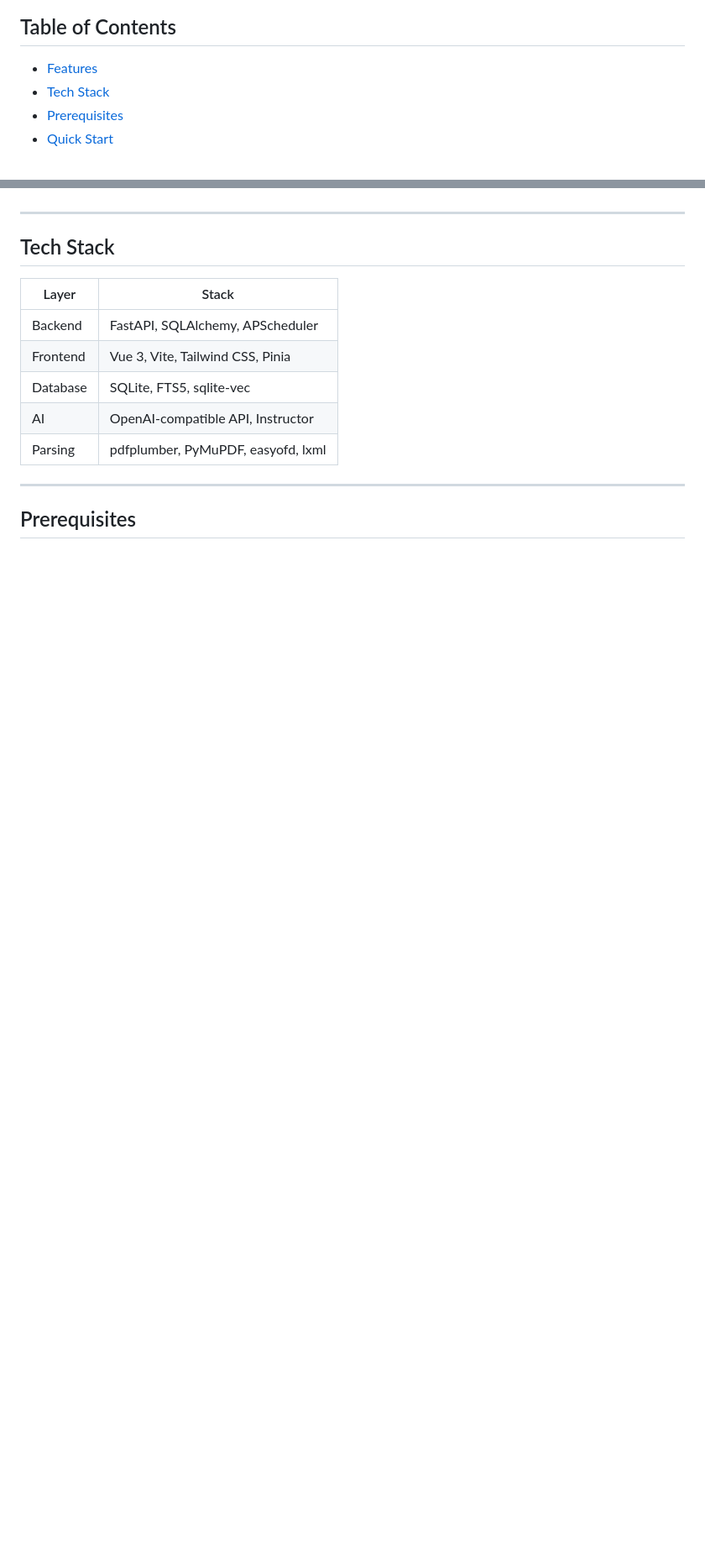
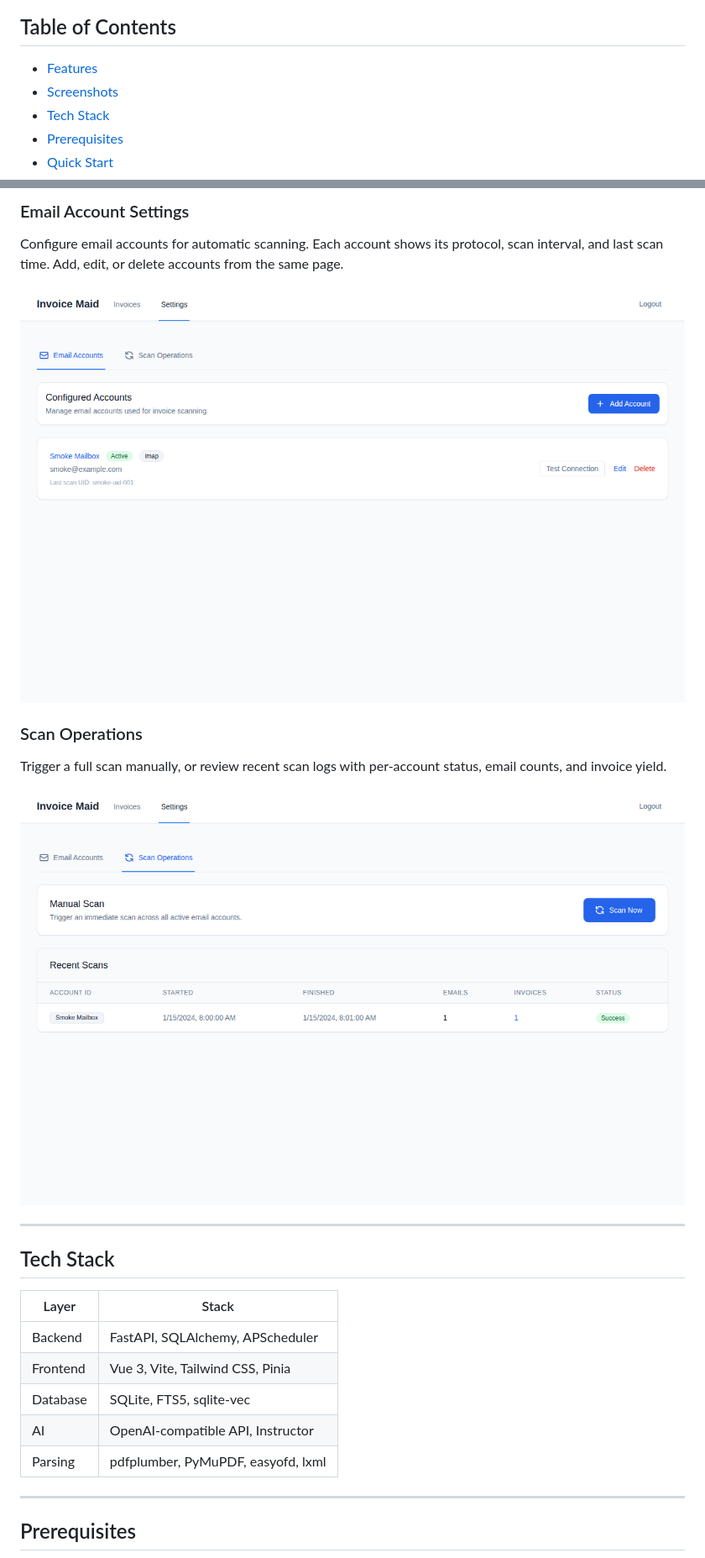
Before and after one commit to helixzz/invoice-maid, a Markdown page: README.md, 2 parts joined by grey strips. Shown at 84% size. Drawn GitHub-style; pictures changed too: assets/screenshots/04-settings.png (added), assets/screenshots/05-scan-operations.png (added); blank space fills up the shorter version.

Commit message:
docs: add screenshot gallery with workflow descriptions
Ultraworked with [Sisyphus](https://github.com/code-yeongyu/oh-my-openagent)

Co-authored-by: Sisyphus <clio-agent@sisyphuslabs.ai>

```diff
--- a/README.md
+++ b/README.md
@@ -40,6 +40,7 @@ It is designed for **single-user**, **self-hosted** deployment with minimal oper
 ## Table of Contents
 
 - [Features](#features)
+- [Screenshots](#screenshots)
 - [Tech Stack](#tech-stack)
 - [Prerequisites](#prerequisites)
 - [Quick Start](#quick-start)
@@ -70,3 +100,18 @@ It is designed for **single-user**, **self-hosted** deployment with minimal oper
+### Email Account Settings
+
+Configure email accounts for automatic scanning. Each account shows its protocol, scan interval, and last scan time. Add, edit, or delete accounts from the same page.
+
+<p align="center">
+  <img src="assets/screenshots/04-settings.png" alt="Email account settings" width="900">
+</p>
+
+### Scan Operations
+
+Trigger a full scan manually, or review recent scan logs with per-account status, email counts, and invoice yield.
+
+<p align="center">
+  <img src="assets/screenshots/05-scan-operations.png" alt="Scan operations" width="900">
+</p>
 
 ---
 
```
Also changed, not shown: other parts of README.md (+29 -0 lines), assets/screenshots/01-login.png (added), assets/screenshots/02-invoices.png (added), assets/screenshots/03-invoice-detail.png (added).
